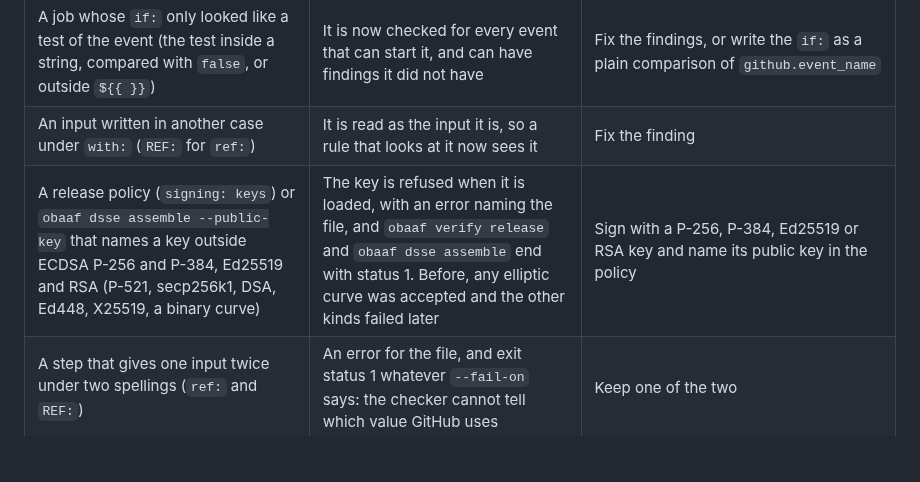
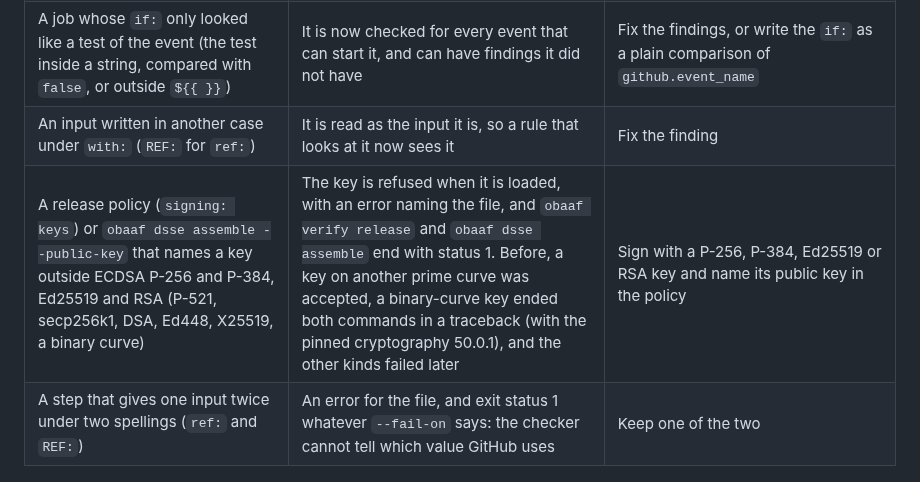
Before and after one commit to Obaaf/OBAAF, a Markdown page: docs/upgrading.md, the part around the change. Rendered like a GitHub page; blank space fills up the shorter version.

```diff
--- a/docs/upgrading.md
+++ b/docs/upgrading.md
@@ -35,7 +35,7 @@ Nobody is affected until they move: a repository pinned to 0.3.0 or to a commit
 | An agent job whose egress control is a blocking `step-security/harden-runner` step | 0.3.0 reported no `OBAAF-GHA-020` for it. It is now reported: "cannot tell" when the step is the job's first, "not met" otherwise | Accept it with an owner, a reason and a date. No egress control is credited yet |
 | A job whose `if:` only looked like a test of the event (the test inside a string, compared with `false`, or outside `${{ }}`) | It is now checked for every event that can start it, and can have findings it did not have | Fix the findings, or write the `if:` as a plain comparison of `github.event_name` |
 | An input written in another case under `with:` (`REF:` for `ref:`) | It is read as the input it is, so a rule that looks at it now sees it | Fix the finding |
-| A release policy (`signing: keys`) or `obaaf dsse assemble --public-key` that names a key outside ECDSA P-256 and P-384, Ed25519 and RSA (P-521, secp256k1, DSA, Ed448, X25519, a binary curve) | The key is refused when it is loaded, with an error naming the file, and `obaaf verify release` and `obaaf dsse assemble` end with status 1. Before, any elliptic curve was accepted and the other kinds failed later | Sign with a P-256, P-384, Ed25519 or RSA key and name its public key in the policy |
+| A release policy (`signing: keys`) or `obaaf dsse assemble --public-key` that names a key outside ECDSA P-256 and P-384, Ed25519 and RSA (P-521, secp256k1, DSA, Ed448, X25519, a binary curve) | The key is refused when it is loaded, with an error naming the file, and `obaaf verify release` and `obaaf dsse assemble` end with status 1. Before, a key on another prime curve was accepted, a binary-curve key ended both commands in a traceback (with the pinned cryptography 50.0.1), and the other kinds failed later | Sign with a P-256, P-384, Ed25519 or RSA key and name its public key in the policy |
 | A step that gives one input twice under two spellings (`ref:` and `REF:`) | An error for the file, and exit status 1 whatever `--fail-on` says: the checker cannot tell which value GitHub uses | Keep one of the two |
 
 `obaaf audit` is in no release, so nothing about it can change for someone on 0.3.0. If you run it from a commit after 0.3.0: it now applies rules and ends with status 1 on a finding at medium or above (`--fail-on never` gives the old status), and `--format json` prints a report with the snapshot under `snapshot`, where it printed the snapshot; with `--expected`, the comparison is under `drift` in that report, where it printed a document of its own, `obaaf-settings-drift/v0.1` ([the settings audit](settings-audit.md)).
```
Also changed, not shown: CHANGELOG.md (+1 -1 lines).
